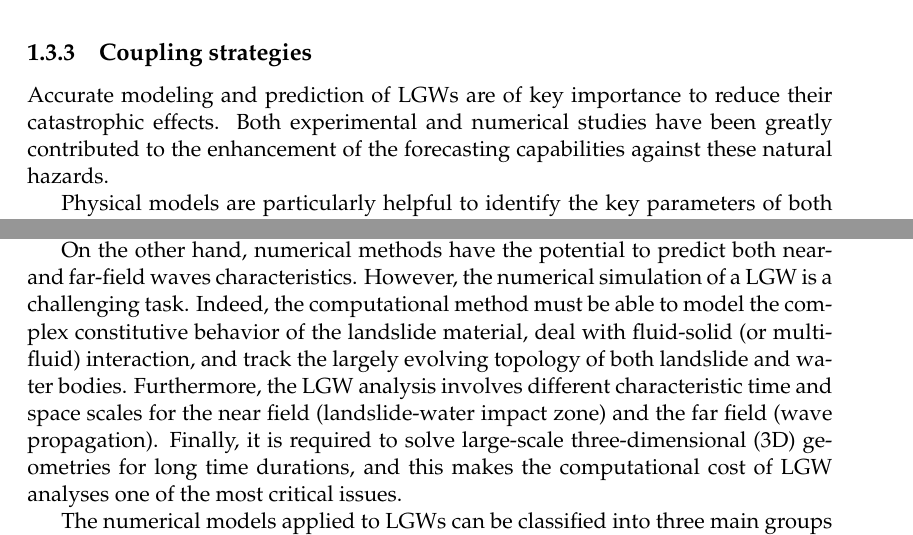
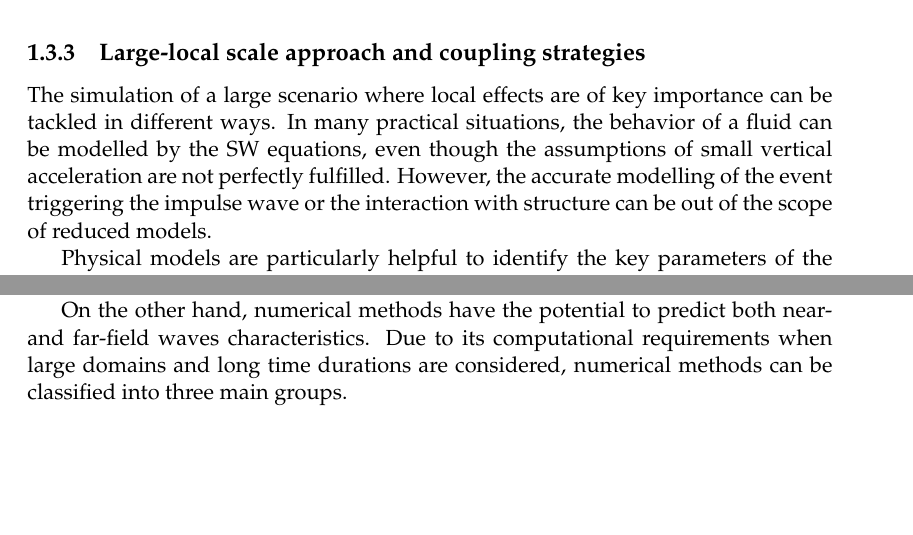
Before and after one commit to miguelmaso/thesis, a LaTeX thesis (main.tex, which reads chapters/state_art.tex): two parts of page 24 of 119, joined at a grey line, cut at the place of the change, the shorter picture padded with empty space. Compiled offline with pdfLaTeX.

Commit message:
refactor coupling state art

```diff
--- a/chapters/state_art.tex
+++ b/chapters/state_art.tex
@@ -67,14 +67,12 @@ Finally, non-linear stabilizations are a more consistent way to add local stabil
 
 
 
-\subsection{Coupling strategies}
+\subsection{Large-local scale approach and coupling strategies}
 
 
-Accurate modeling and prediction of LGWs are of key importance to reduce their catastrophic effects.
-Both experimental and numerical studies have been greatly contributed to the enhancement of the forecasting capabilities against these natural hazards.
+The simulation of a large scenario where local effects are of key importance can be tackled in different ways. In many practical situations, the behavior of a fluid can be modelled by the SW equations, even though the assumptions of small vertical acceleration are not perfectly fulfilled. However, the accurate modelling of the event triggering the impulse wave or the interaction with structure can be out of the scope of reduced models.
 
-Physical models are particularly helpful to identify the key parameters of both the sliding material and the water body and to determine their specific effect on the LGW scenario \cite{noda1970water, fritz2004near, heller2011wave, mohammed2012physical, romano2016, mulligan2017, evers2019spatial}. A detailed overview of experimental tests applied to LGW events can be found in \cite{yavari2017subaerial}. Nevertheless, laboratory tests are mainly devoted to determining the near-field wave conditions, while estimations on the far-field waves, which are responsible for major damages to the coastal areas affected by an LGW event, are more difficult to extrapolate.
+Physical models are particularly helpful to identify the key parameters of the flow characteristics. \cite{noda1970water, fritz2004near, mulligan2017} experimentally characterized the parameters for the definition of the impulse wave generated by a landslide. \cite{krautwald2020,krautwald2022} performed an extensive characterization of the wave run-up and interaction with a nearshore structure. Nevertheless, laboratory tests are mainly devoted to determining near-field conditions under specific simplifications, whereas the global scenario is a combination of a variety of situations.
 
-On the other hand, numerical methods have the potential to predict both near- and far-field waves characteristics. However, the numerical simulation of a LGW is a challenging task. Indeed, the computational method must be able to model the complex constitutive behavior of the landslide material, deal with fluid-solid (or multi-fluid) interaction, and track the largely evolving topology of both landslide and water bodies. Furthermore, the LGW analysis involves different characteristic time and space scales for the near field (landslide-water impact zone) and the far field (wave propagation). Finally, it is required to solve large-scale three-dimensional (3D) geometries for long time durations, and this makes the computational cost of LGW analyses one of the most critical issues.
+On the other hand, numerical methods have the potential to predict both near- and far-field waves characteristics. Due to its computational requirements when large domains and long time durations are considered, numerical methods can be classified into three main groups.
 
-The numerical models applied to LGWs can be classified into three main groups \cite{yavari2016numerical} briefly summarized below.
```
Also changed, not shown: chapters/intro.tex (+1 -1 lines), chapters/state_art.tex (21 more changed lines).
